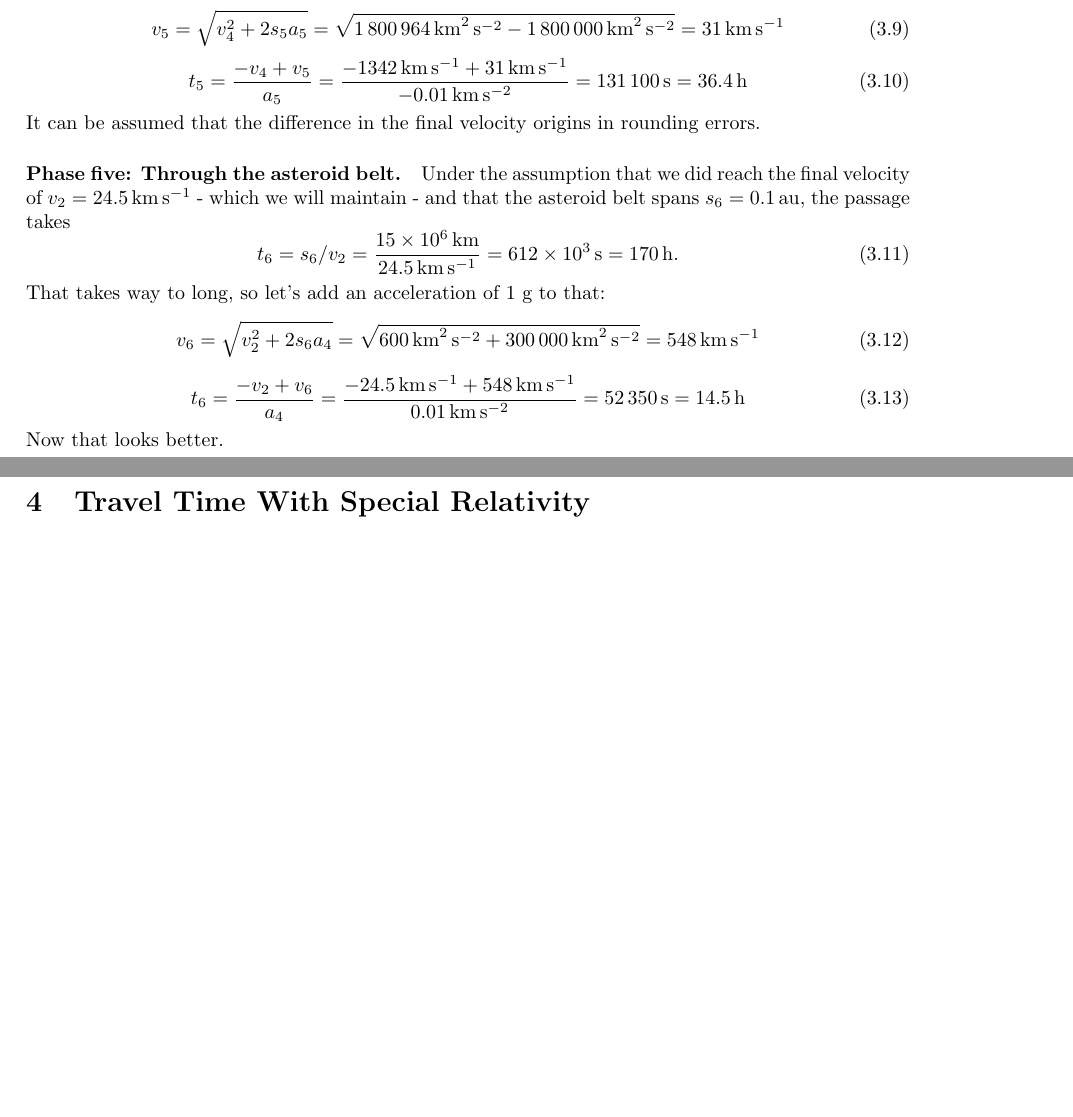
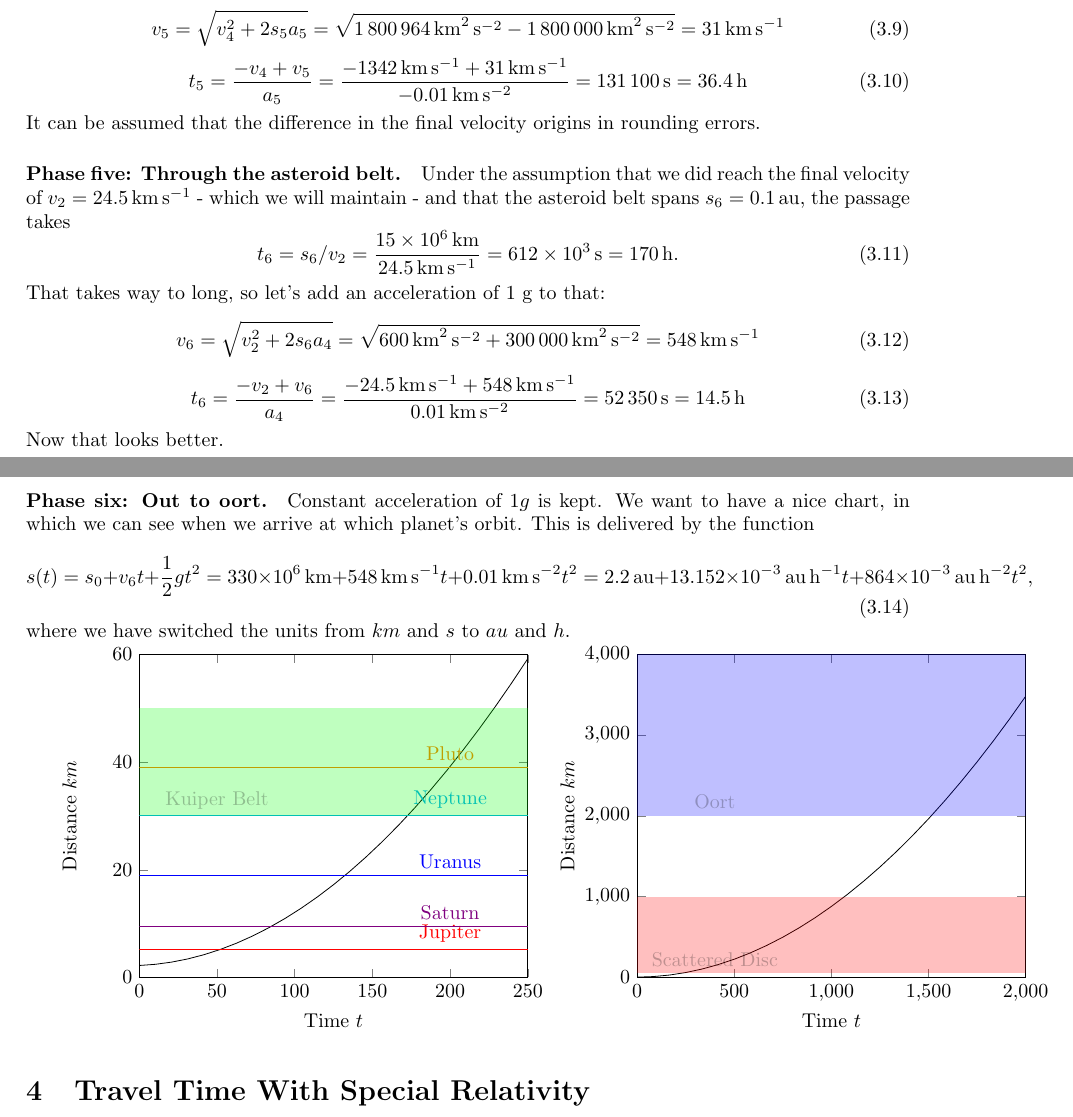
Before and after one commit to tobi-v/OortLore, a LaTeX paper (Calculations/Formulae.tex): two parts of pages 5 and 6 of 6, joined at a grey line, cut so that both start at the same text, the shorter picture padded with empty space. Compiled offline with pdfLaTeX.

Commit message:
Some calculations and graphs for the path to Oort

```diff
--- a/Calculations/Formulae.tex
+++ b/Calculations/Formulae.tex
@@ -10,6 +10,7 @@
 \usepackage[colorlinks=true, linkcolor=blue]{hyperref}
 \usepackage{amsmath}
 \usepackage{siunitx}
+\usepackage{pgfplots}
 
 \numberwithin{equation}{section}
 
@@ -194,5 +195,46 @@
 		= \SI{52350}{\s} = \SI{14.5}{\hour} \end{equation}
 	Now that looks better.
 
+	\paragraph{Phase six: Out to oort.}
+
+	Constant acceleration of $1 g$ is kept. We want to have a nice chart, in which we can see when we arrive at which planet's orbit. This is delivered by the function
+	\begin{equation}
+		s(t) = s_0 + v_6 t + \frac{1}{2} g t^2
+		= \SI{330e+6}{\km} + \SI{548}{\km\per\s} t + \SI{0.01}{\km\per\s\squared} t^2
+		= \SI{2.2}{\astronomicalunit} + \SI{13.152e-3}{\astronomicalunit\per\hour} t
+			+ \SI{864e-3}{\astronomicalunit\per\hour\squared} t^2,\end{equation}
+	where we have switched the units from $km$ and $s$ to $au$ and $h$.
+
+	\begin{tikzpicture}
+		\begin{axis}[
+			xlabel=Time $t$,
+			ylabel={Distance $km$},
+			xmin = 0,
+			xmax = 250,
+			ymin = 0,
+			ymax = 60]
+			\addplot [domain=0:250] {2.2 + 0.012152*x + 0.000864*x^2};
+			\addplot [domain=0:250, color=red] {5.2} node[above,pos=0.8] {Jupiter};
+			\addplot [domain=0:250, color=violet] {9.5} node[above,pos=0.8] {Saturn};
+			\addplot [domain=0:250, color=blue] {19} node[above,pos=0.8] {Uranus};
+			\addplot [domain=0:250, color=cyan] {30.1} node[above,pos=0.8] {Neptune};
+			\addplot [domain=0:250, color=orange] {39} node[above,pos=0.8] {Pluto};
+			\fill [fill=green, nearly transparent] (0,500) -- (250,500) -- (250,300) -- (0,300) node[above,pos=0.8] {Kuiper Belt};
+		\end{axis}
+	\end{tikzpicture}
+	\begin{tikzpicture}
+		\begin{axis}[
+			xlabel=Time $t$,
+			ylabel={Distance $km$},
+			xmin = 0,
+			xmax = 2000,
+			ymin = 0,
+			ymax = 4000]
+			\addplot [domain=0:2000] {2.2 + 0.012152*x + 0.000864*x^2};
+			\fill [fill=red, nearly transparent] (0,100) -- (200,100) -- (200,5) -- (0,5) node[above,pos=0.8] {Scattered Disc};
+			\fill [fill=blue, nearly transparent] (0,1000) -- (200,1000) -- (200,200) -- (0,200)node[above,pos=0.8] {Oort};
+		\end{axis}
+	\end{tikzpicture}
+
 	\section{Travel Time With Special Relativity}
 \end{document}
```
Also changed, not shown: Calculations/Formulae.pdf.
